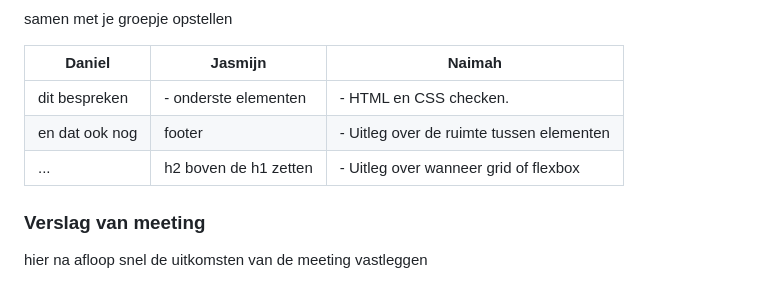
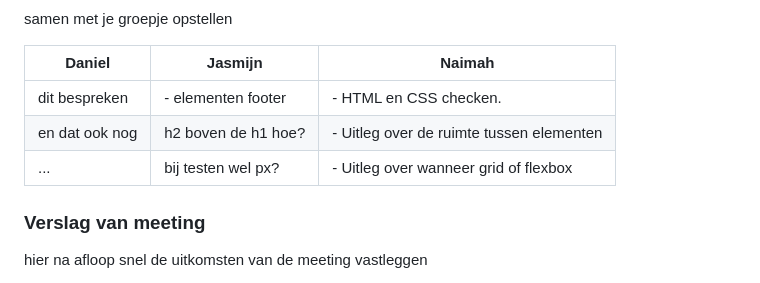
Before and after one commit to Naimah8/FvD, a Markdown page: README.md, the part around the change. Drawn GitHub-style; folded sections open.

```diff
--- a/README.md
+++ b/README.md
@@ -153,9 +153,9 @@ hfbbhjebhjbrbfhjbef
 
   | Daniel     | Jasmijn         | Naimah    |
   | ---            | ---                | ---         |
-  | dit bespreken  |- onderste elementen| - HTML en CSS checken.
-  | en dat ook nog | footer             | - Uitleg over de ruimte tussen elementen
-  | ...            | h2 boven de h1 zetten| - Uitleg over wanneer grid of flexbox
+  | dit bespreken  |- elementen footer  | - HTML en CSS checken.
+  | en dat ook nog | h2 boven de h1 hoe?| - Uitleg over de ruimte tussen elementen
+  | ...            | bij testen wel px? | - Uitleg over wanneer grid of flexbox
 
 
   ### Verslag van meeting
```
